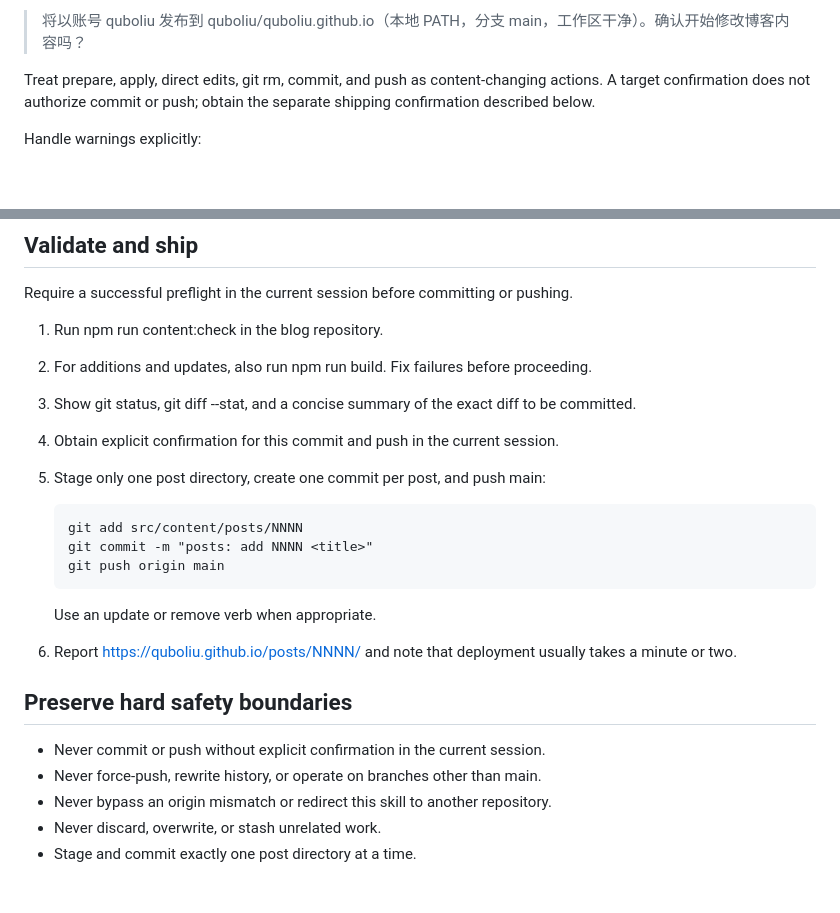
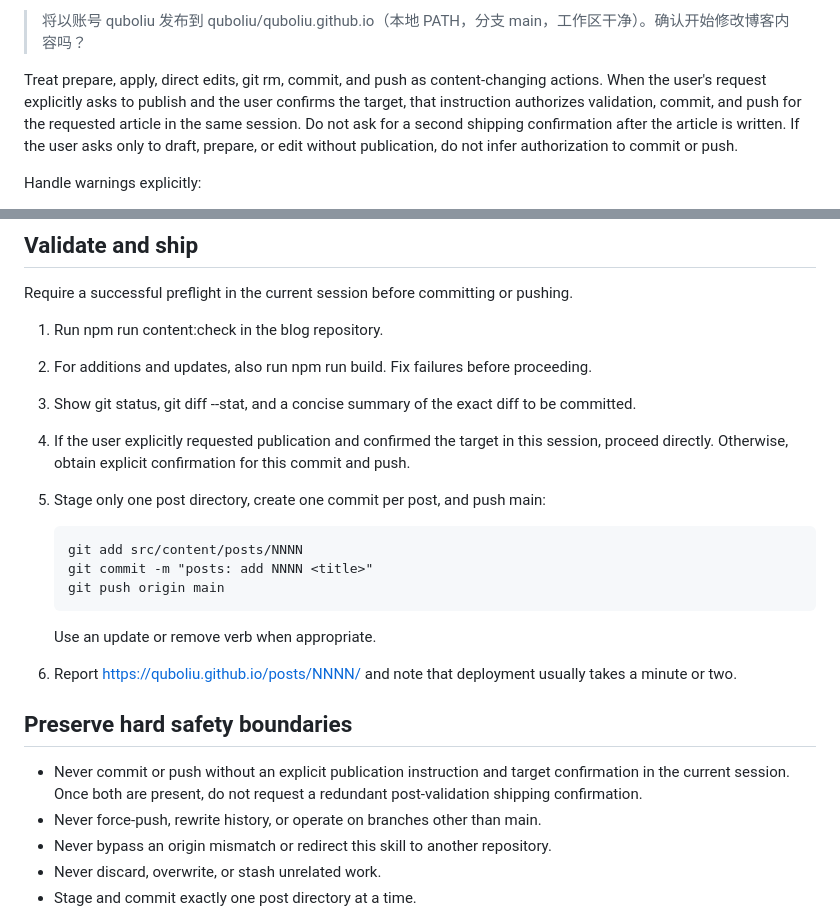
Before and after one commit to quboliu/boliu-agent, a Markdown page: skills/blog-publish/SKILL.md, 2 parts joined by grey strips. GitHub-like rendering; blank space fills up the shorter version.

Commit message:
调整博客发布功能

```diff
--- a/skills/blog-publish/SKILL.md
+++ b/skills/blog-publish/SKILL.md
@@ -70,8 +70,12 @@ confirmation of that target. Use a concise prompt such as:
 > 将以账号 quboliu 发布到 quboliu/quboliu.github.io（本地 PATH，分支 main，工作区干净）。确认开始修改博客内容吗？
 
 Treat prepare, apply, direct edits, git rm, commit, and push as content-changing
-actions. A target confirmation does not authorize commit or push; obtain the
-separate shipping confirmation described below.
+actions. When the user's request explicitly asks to publish and the user confirms
+the target, that instruction authorizes validation, commit, and push for the
+requested article in the same session. Do not ask for a second shipping
+confirmation after the article is written. If the user asks only to draft,
+prepare, or edit without publication, do not infer authorization to commit or
+push.
 
 Handle warnings explicitly:
 
@@ -162,7 +166,9 @@ pushing.
    proceeding.
 3. Show git status, git diff --stat, and a concise summary of the exact diff to be
    committed.
-4. Obtain explicit confirmation for this commit and push in the current session.
+4. If the user explicitly requested publication and confirmed the target in this
+   session, proceed directly. Otherwise, obtain explicit confirmation for this
+   commit and push.
 5. Stage only one post directory, create one commit per post, and push main:
 
        git add src/content/posts/NNNN
@@ -175,7 +181,9 @@ pushing.
 
 ## Preserve hard safety boundaries
 
-- Never commit or push without explicit confirmation in the current session.
+- Never commit or push without an explicit publication instruction and target
+  confirmation in the current session. Once both are present, do not request a
+  redundant post-validation shipping confirmation.
 - Never force-push, rewrite history, or operate on branches other than main.
 - Never bypass an origin mismatch or redirect this skill to another repository.
 - Never discard, overwrite, or stash unrelated work.
```
